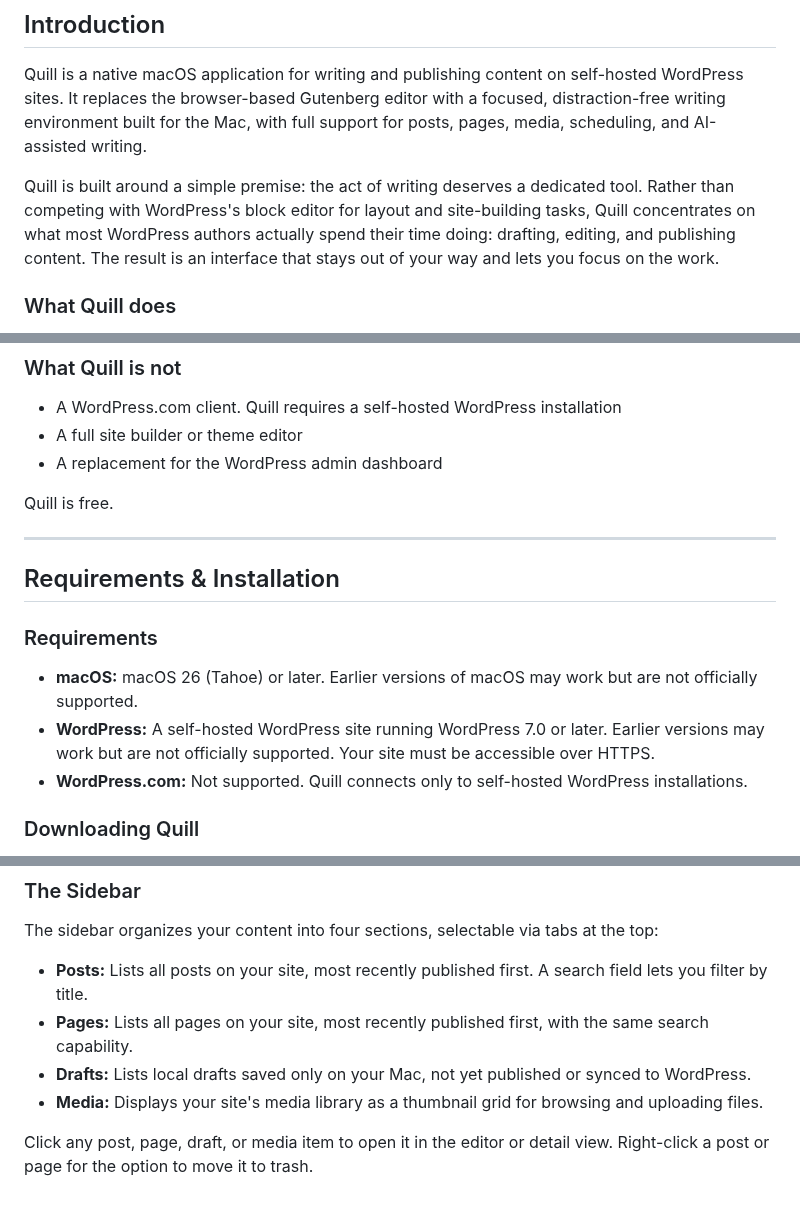
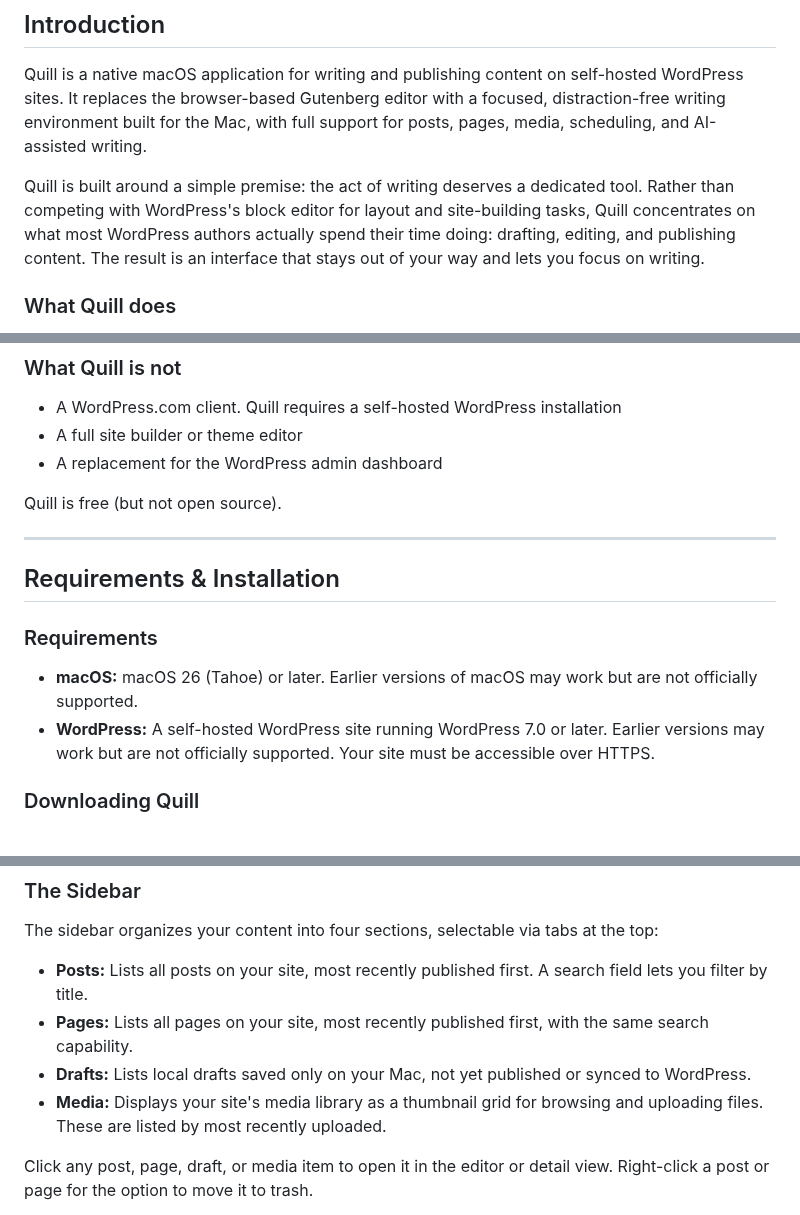
Before and after one commit to cpoteet/Quill, a Markdown page: docs/user-guide.md, 3 parts joined by grey strips. Drawn GitHub-style.

Commit message:
Content refinement to user guide

```diff
--- a/docs/user-guide.md
+++ b/docs/user-guide.md
@@ -24,7 +24,7 @@ A reference manual for Quill, the native macOS WordPress editor.
 
 Quill is a native macOS application for writing and publishing content on self-hosted WordPress sites. It replaces the browser-based Gutenberg editor with a focused, distraction-free writing environment built for the Mac, with full support for posts, pages, media, scheduling, and AI-assisted writing.
 
-Quill is built around a simple premise: the act of writing deserves a dedicated tool. Rather than competing with WordPress's block editor for layout and site-building tasks, Quill concentrates on what most WordPress authors actually spend their time doing: drafting, editing, and publishing content. The result is an interface that stays out of your way and lets you focus on the work.
+Quill is built around a simple premise: the act of writing deserves a dedicated tool. Rather than competing with WordPress's block editor for layout and site-building tasks, Quill concentrates on what most WordPress authors actually spend their time doing: drafting, editing, and publishing content. The result is an interface that stays out of your way and lets you focus on writing.
 
 ### What Quill does
 
@@ -40,7 +40,7 @@ Quill is built around a simple premise: the act of writing deserves a dedicated
 - A full site builder or theme editor
 - A replacement for the WordPress admin dashboard
 
-Quill is free.
+Quill is free (but not open source).
 
 ---
 
@@ -50,7 +50,6 @@ Quill is free.
 
 - **macOS:** macOS 26 (Tahoe) or later. Earlier versions of macOS may work but are not officially supported.
 - **WordPress:** A self-hosted WordPress site running WordPress 7.0 or later. Earlier versions may work but are not officially supported. Your site must be accessible over HTTPS.
-- **WordPress.com:** Not supported. Quill connects only to self-hosted WordPress installations.
 
 ### Downloading Quill
 
@@ -113,7 +112,7 @@ The sidebar organizes your content into four sections, selectable via tabs at th
 - **Posts:** Lists all posts on your site, most recently published first. A search field lets you filter by title.
 - **Pages:** Lists all pages on your site, most recently published first, with the same search capability.
 - **Drafts:** Lists local drafts saved only on your Mac, not yet published or synced to WordPress.
-- **Media:** Displays your site's media library as a thumbnail grid for browsing and uploading files.
+- **Media:** Displays your site's media library as a thumbnail grid for browsing and uploading files. These are listed by most recently uploaded.
 
 Click any post, page, draft, or media item to open it in the editor or detail view. Right-click a post or page for the option to move it to trash.
 
```
Also changed, not shown: other parts of docs/user-guide.md (+4 -4 lines).
